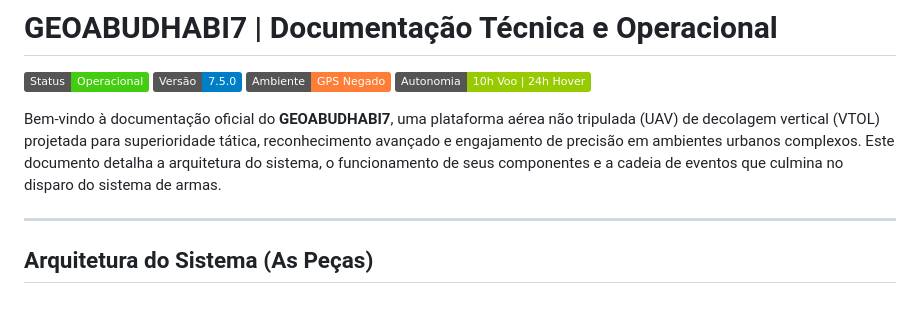
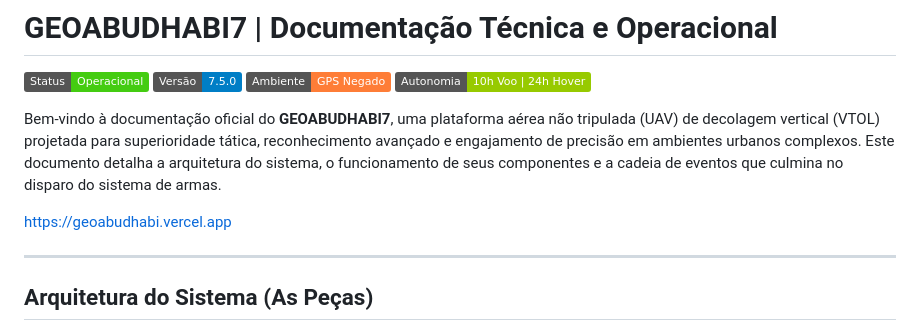
Before and after one commit to kauecodify/GEOABUDHABI7, a Markdown page: README.md, the part around the change. GitHub-like rendering; badges without logos; blank space fills up the shorter version.

Commit message:
Add website link to GEOABUDHABI7 documentation
Added a link to the GEOABUDHABI7 website in the README.

```diff
--- a/README.md
+++ b/README.md
@@ -6,6 +6,8 @@
 ![Autonomia](https://img.shields.io/badge/Autonomia-10h%20Voo%20|%2024h%20Hover-green)
 
 Bem-vindo à documentação oficial do **GEOABUDHABI7**, uma plataforma aérea não tripulada (UAV) de decolagem vertical (VTOL) projetada para superioridade tática, reconhecimento avançado e engajamento de precisão em ambientes urbanos complexos. Este documento detalha a arquitetura do sistema, o funcionamento de seus componentes e a cadeia de eventos que culmina no disparo do sistema de armas.
+
+https://geoabudhabi.vercel.app
 
 ---
 
```
